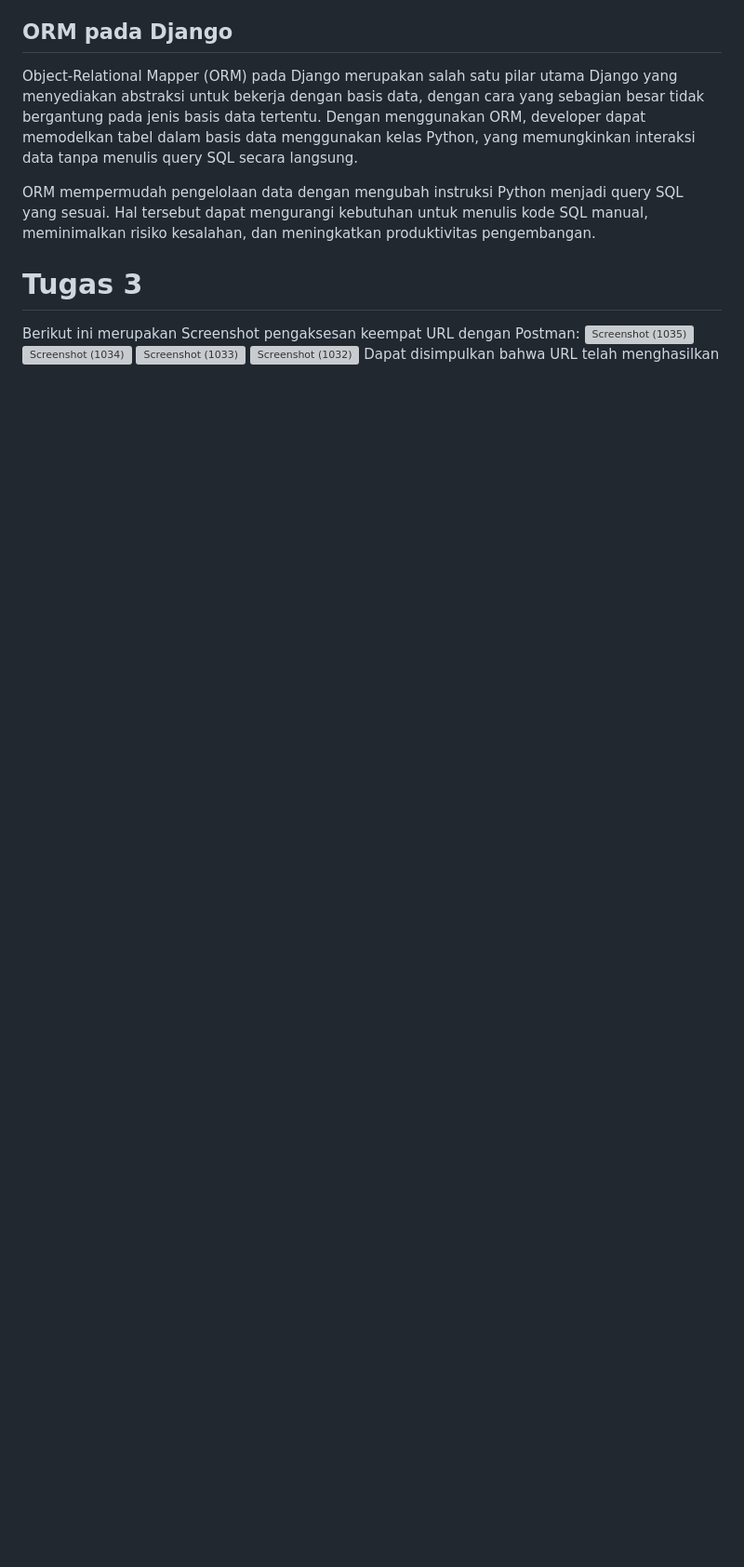
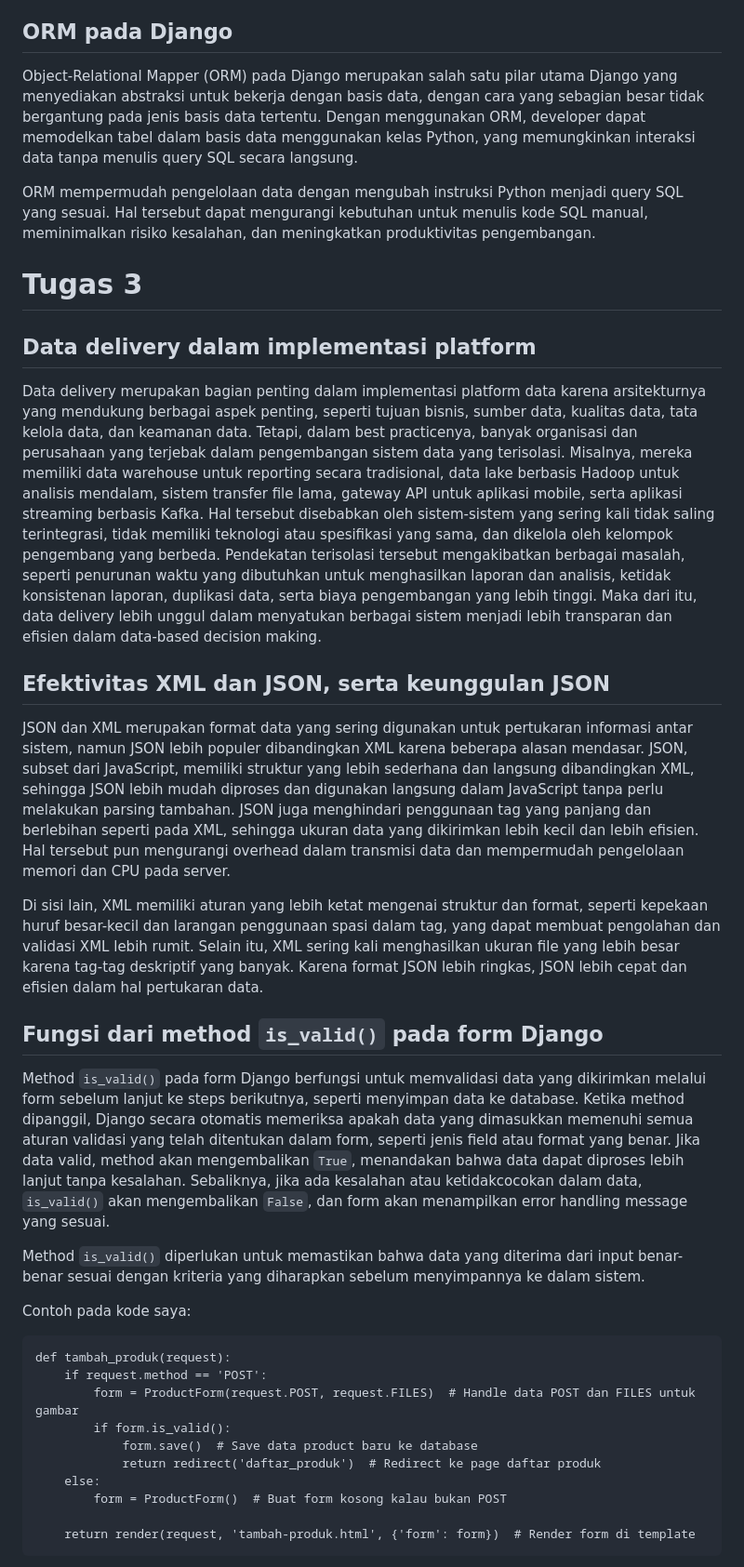
Before and after one commit to aernanto/BeliBaju, a Markdown page: README.md, the part around the change printed below. Shown: that part at 93% size. GitHub-like rendering; blank space fills up the shorter version; grey boxes are pictures that could not be loaded.

Commit message:
tinggal steps README.md

````diff
--- a/README.md
+++ b/README.md
@@ -274,4 +274,32 @@ ORM mempermudah pengelolaan data dengan mengubah instruksi Python menjadi query
 # Tugas 3
 
 
-Berikut ini merupakan Screenshot pengaksesan keempat URL dengan Postman:
+## Data delivery dalam implementasi platform
+Data delivery merupakan bagian penting dalam implementasi platform data karena arsitekturnya yang mendukung berbagai aspek penting, seperti tujuan bisnis, sumber data, kualitas data, tata kelola data, dan keamanan data. Tetapi, dalam best practicenya, banyak organisasi dan perusahaan yang terjebak dalam pengembangan sistem data yang terisolasi. Misalnya, mereka memiliki data warehouse untuk reporting secara tradisional, data lake berbasis Hadoop untuk analisis mendalam, sistem transfer file lama, gateway API untuk aplikasi mobile, serta aplikasi streaming berbasis Kafka. Hal tersebut disebabkan oleh sistem-sistem yang sering kali tidak saling terintegrasi, tidak memiliki teknologi atau spesifikasi yang sama, dan dikelola oleh kelompok pengembang yang berbeda. Pendekatan terisolasi tersebut mengakibatkan berbagai masalah, seperti penurunan waktu yang dibutuhkan untuk menghasilkan laporan dan analisis, ketidak konsistenan laporan, duplikasi data, serta biaya pengembangan yang lebih tinggi. Maka dari itu, data delivery lebih unggul dalam menyatukan berbagai sistem menjadi lebih transparan dan efisien dalam data-based decision making.
+
+
+## Efektivitas XML dan JSON, serta keunggulan JSON
+JSON dan XML merupakan format data yang sering digunakan untuk pertukaran informasi antar sistem, namun JSON lebih populer dibandingkan XML karena beberapa alasan mendasar. JSON, subset dari JavaScript, memiliki struktur yang lebih sederhana dan langsung dibandingkan XML, sehingga JSON lebih mudah diproses dan digunakan langsung dalam JavaScript tanpa perlu melakukan parsing tambahan. JSON juga menghindari penggunaan tag yang panjang dan berlebihan seperti pada XML, sehingga ukuran data yang dikirimkan lebih kecil dan lebih efisien. Hal tersebut pun mengurangi overhead dalam transmisi data dan mempermudah pengelolaan memori dan CPU pada server.
+
+Di sisi lain, XML memiliki aturan yang lebih ketat mengenai struktur dan format, seperti kepekaan huruf besar-kecil dan larangan penggunaan spasi dalam tag, yang dapat membuat pengolahan dan validasi XML lebih rumit. Selain itu, XML sering kali menghasilkan ukuran file yang lebih besar karena tag-tag deskriptif yang banyak. Karena format JSON lebih ringkas, JSON lebih cepat dan efisien dalam hal pertukaran data.
+
+
+## Fungsi dari method `is_valid()` pada form Django
+Method `is_valid()` pada form Django berfungsi untuk memvalidasi data yang dikirimkan melalui form sebelum lanjut ke steps berikutnya, seperti menyimpan data ke database. Ketika method dipanggil, Django secara otomatis memeriksa apakah data yang dimasukkan memenuhi semua aturan validasi yang telah ditentukan dalam form, seperti jenis field atau format yang benar. Jika data valid, method akan mengembalikan `True`, menandakan bahwa data dapat diproses lebih lanjut tanpa kesalahan. Sebaliknya, jika ada kesalahan atau ketidakcocokan dalam data, `is_valid()` akan mengembalikan `False`, dan form akan menampilkan error handling message yang sesuai.
+
+Method `is_valid()` diperlukan untuk memastikan bahwa data yang diterima dari input benar-benar sesuai dengan kriteria yang diharapkan sebelum menyimpannya ke dalam sistem.
+
+Contoh pada kode saya:
+```
+def tambah_produk(request):
+    if request.method == 'POST':
+        form = ProductForm(request.POST, request.FILES)  # Handle data POST dan FILES untuk gambar
+        if form.is_valid():
+            form.save()  # Save data product baru ke database
+            return redirect('daftar_produk')  # Redirect ke page daftar produk
+    else:
+        form = ProductForm()  # Buat form kosong kalau bukan POST
+
+    return render(request, 'tambah-produk.html', {'form': form})  # Render form di template
+```
+
````
Also changed, not shown: other parts of README.md (+10 -0 lines).
